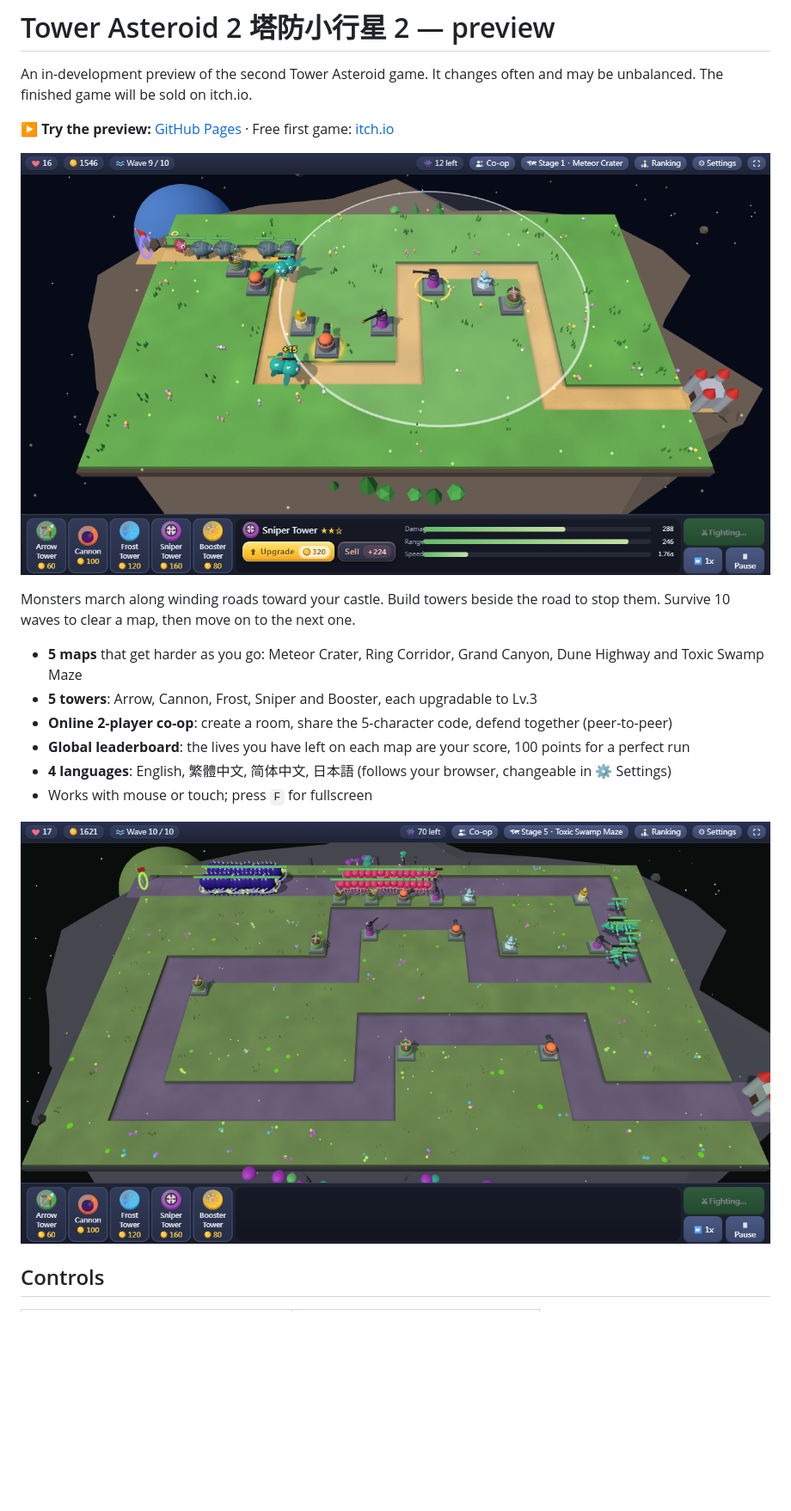
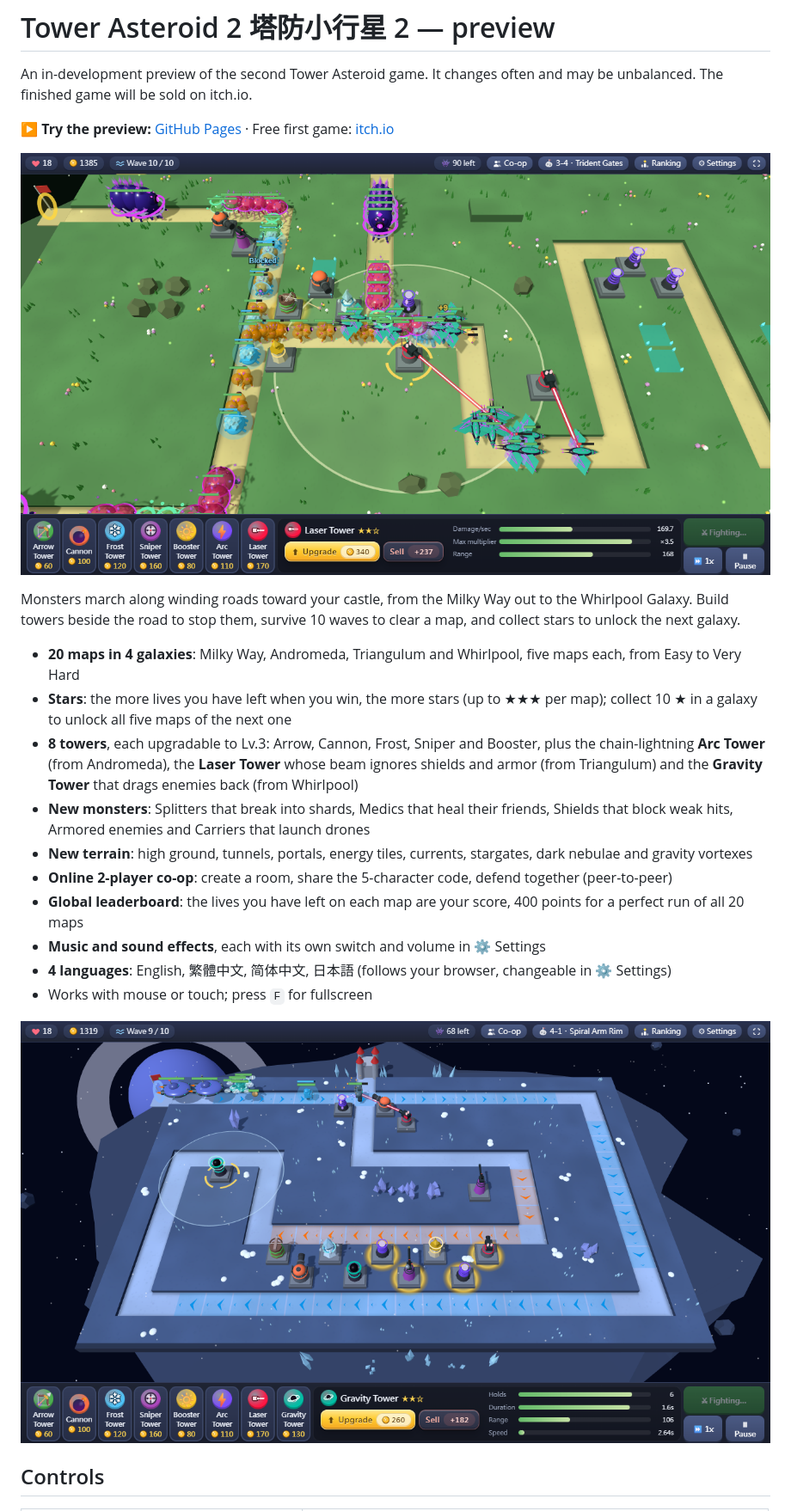
Before and after one commit to m9921039-ctrl/tower-asteroid-2-play, a Markdown page: README.md, the part around one of its changes. Shown at 86% size. Drawn GitHub-style; pictures changed too: screenshots/crater.png (deleted), screenshots/spiral.png (added), screenshots/swamp.png (deleted); blank space fills up the shorter version.

Commit message:
更新可以玩的版本（tower-asteroid 5902b4e）
Co-Authored-By: Claude Opus 5.5 <noreply@anthropic.com>

```diff
--- a/README.md
+++ b/README.md
@@ -4,18 +4,22 @@ An in-development preview of the second Tower Asteroid game. It changes often an
 
 **▶ Try the preview:** [GitHub Pages](https://m9921039-ctrl.github.io/tower-asteroid-2-play/) · Free first game: [itch.io](https://milojan.itch.io/tower-asteroid)
 
-![Meteor Crater, wave 9](screenshots/crater.png)
+![Trident Gates, final wave](screenshots/trident.png)
 
-Monsters march along winding roads toward your castle. Build towers beside the road to stop them. Survive 10 waves to clear a map, then move on to the next one.
+Monsters march along winding roads toward your castle, from the Milky Way out to the Whirlpool Galaxy. Build towers beside the road to stop them, survive 10 waves to clear a map, and collect stars to unlock the next galaxy.
 
-- **5 maps** that get harder as you go: Meteor Crater, Ring Corridor, Grand Canyon, Dune Highway and Toxic Swamp Maze
-- **5 towers**: Arrow, Cannon, Frost, Sniper and Booster, each upgradable to Lv.3
+- **20 maps in 4 galaxies**: Milky Way, Andromeda, Triangulum and Whirlpool, five maps each, from Easy to Very Hard
+- **Stars**: the more lives you have left when you win, the more stars (up to ★★★ per map); collect 10 ★ in a galaxy to unlock all five maps of the next one
+- **8 towers**, each upgradable to Lv.3: Arrow, Cannon, Frost, Sniper and Booster, plus the chain-lightning **Arc Tower** (from Andromeda), the **Laser Tower** whose beam ignores shields and armor (from Triangulum) and the **Gravity Tower** that drags enemies back (from Whirlpool)
+- **New monsters**: Splitters that break into shards, Medics that heal their friends, Shields that block weak hits, Armored enemies and Carriers that launch drones
+- **New terrain**: high ground, tunnels, portals, energy tiles, currents, stargates, dark nebulae and gravity vortexes
 - **Online 2-player co-op**: create a room, share the 5-character code, defend together (peer-to-peer)
-- **Global leaderboard**: the lives you have left on each map are your score, 100 points for a perfect run
+- **Global leaderboard**: the lives you have left on each map are your score, 400 points for a perfect run of all 20 maps
+- **Music and sound effects**, each with its own switch and volume in ⚙ Settings
 - **4 languages**: English, 繁體中文, 简体中文, 日本語 (follows your browser, changeable in ⚙ Settings)
 - Works with mouse or touch; press `F` for fullscreen
 
-![Toxic Swamp Maze, final wave](screenshots/swamp.png)
+![Spiral Arm Rim, wave 9](screenshots/spiral.png)
 
 ## Controls
 
```
Also changed, not shown: other parts of README.md (+12 -2 lines).
